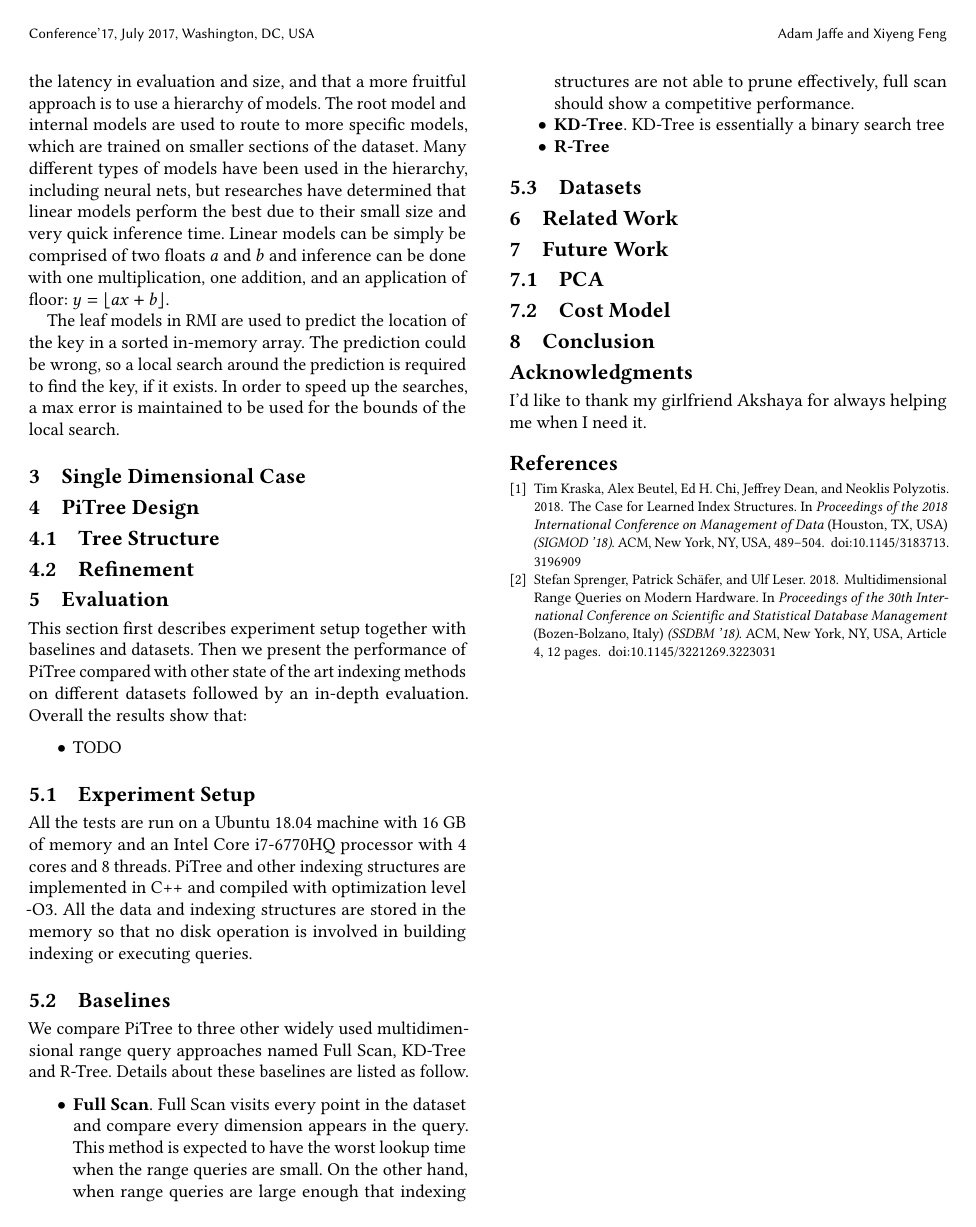
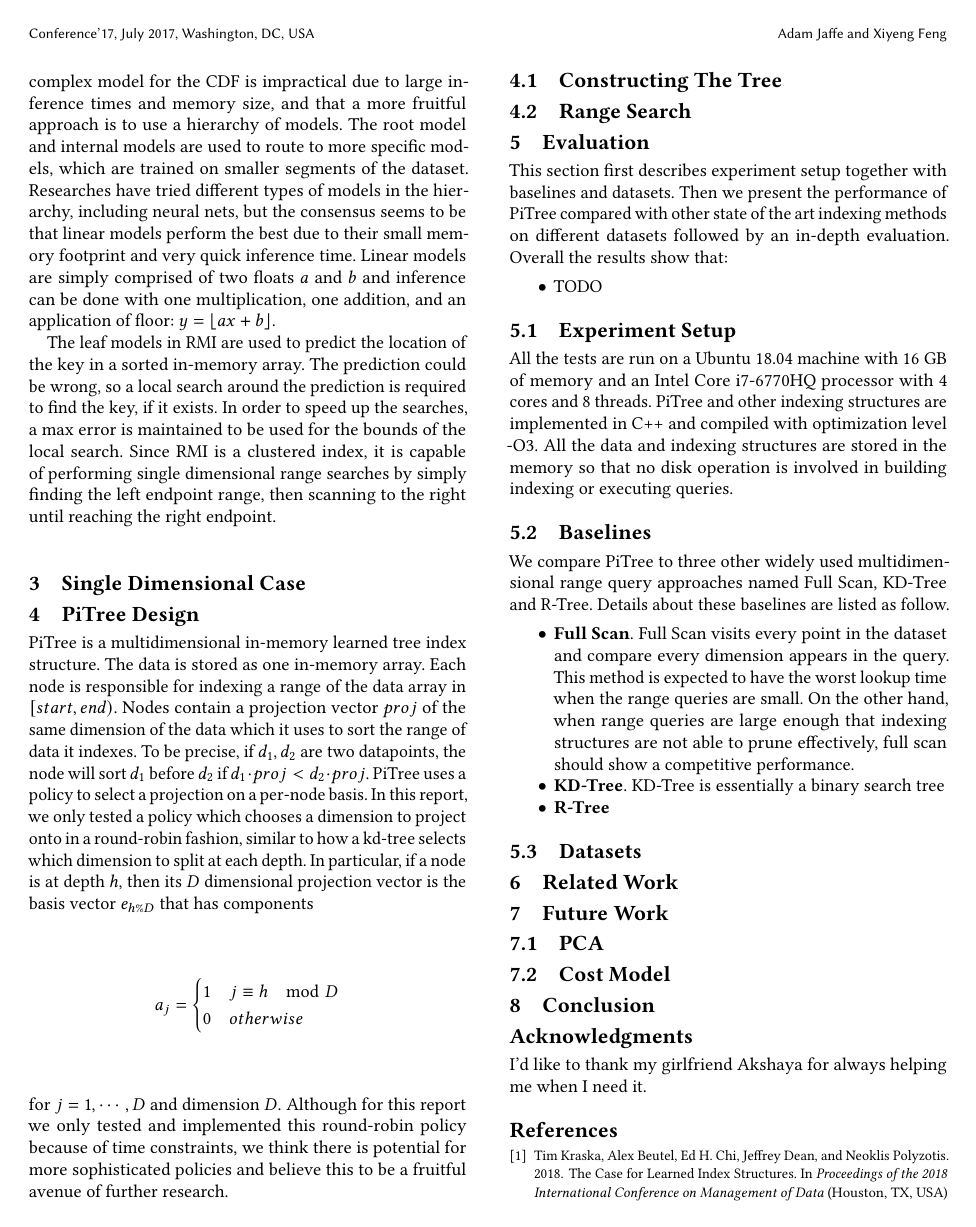
Before and after one commit to AZJaffe/multidim-learned-index, a LaTeX paper (report/report.tex): page 2 of 2 before the commit and page 2 of 3 after it. Compiled offline with pdfLaTeX.

Commit message:
Write overview of PiTree

```diff
--- a/report/report.tex
+++ b/report/report.tex
@@ -24,6 +24,8 @@
 %% The first command in your LaTeX source must be the \documentclass command.
 \documentclass[sigconf,10pt]{acmart}
 
+\usepackage{amsmath}
+
 %%
 %% \BibTeX command to typeset BibTeX logo in the docs
 \AtBeginDocument{%
@@ -151,16 +154,16 @@ than a classic B-tree while simultaneously providing similar throughput.
 
 There are two key ideas behind RMI that made it so successful.
 First is that overfitting is not an issue, unlike almost all other machine learning
-applications. In a non-dynamic indexing setting, the model does not need to have extrapolative
-power and more simple models can be used.
-Second is that one large model for the CDF is impractical due to the latency in evaluation
-and size, and that a more fruitful approach is to
+applications. In a non-dynamic indexing setting, the model does not need extrapolative
+power, allowing more simple models to be used.
+Second is that one complex model for the CDF is impractical due to large inference times
+and memory size, and that a more fruitful approach is to
 use a hierarchy of models. The root model and internal models are used to route
-to more specific models, which are trained on smaller sections of the dataset.
-Many different types of models have been used in the hierarchy, including neural nets,
-but researches have determined that linear models perform the best due
-to their small size and very quick inference time. % CITE learned index blog/argument, ALEX, etc.
-Linear models can be simply be comprised of two floats $a$ and $b$ and inference
+to more specific models, which are trained on smaller segments of the dataset.
+Researches have tried different types of models in the hierarchy, including neural nets,
+but the consensus seems to be that linear models perform the best due
+to their small memory footprint and very quick inference time. % CITE learned index blog/argument, ALEX, etc.
+Linear models are simply comprised of two floats $a$ and $b$ and inference
 can be done with one multiplication, one addition, and an application of floor:
 $y = \lfloor ax + b \rfloor$.
 
@@ -168,6 +171,9 @@ The leaf models in RMI are used to predict the location of the key in a sorted
 in-memory array. The prediction could be wrong, so a local search around the prediction
 is required to find the key, if it exists. In order to speed up the searches,
 a max error is maintained to be used for the bounds of the local search.
+Since RMI is a clustered index, it is capable of performing single dimensional range searches
+by simply finding the left endpoint range, then scanning to the right until reaching the right
+endpoint.
 
 % TODO diagram for RMI
 
@@ -177,9 +183,32 @@ a max error is maintained to be used for the bounds of the local search.
 
 \section{PiTree Design}
 
-\subsection{Tree Structure}
+PiTree is a multidimensional in-memory learned tree index structure.
+The data is stored as one in-memory array.
+Each node is responsible for indexing a range of the data array in $[start, end)$.
+Nodes contain a projection vector $proj$ of the same dimension of the data
+which it uses to sort the range of data it indexes.
+To be precise, if $d_1, d_2$ are two datapoints, the node will
+sort $d_1$ before $d_2$ if $d_1 \cdot proj < d_2 \cdot proj$.
+PiTree uses a policy to select a projection on a per-node basis. In this report,
+we only tested a policy which chooses a dimension to project onto in a round-robin
+fashion, similar to how a kd-tree selects which dimension to split at each depth.
+In particular, if a node is at depth $h$, then its
+$D$ dimensional projection vector is the basis vector $e_{h \% D}$ that has components
+$$a_j = \begin{cases}
+  1 & j \equiv h \mod D \\
+  0 & otherwise
+\end{cases}
+$$
+for $j=1, \cdots, D$ and dimension $D$. Although for this report we only
+tested and implemented this round-robin policy because of time constraints,
+we think there is potential
+for more sophisticated policies and believe this to be a fruitful avenue of further
+research.
 
-\subsection{Refinement}
+\subsection{Constructing The Tree}
+
+\subsection{Range Search}
 
 \section{Evaluation}
 
```
Also changed, not shown: report/report.tex (5 more changed lines).
